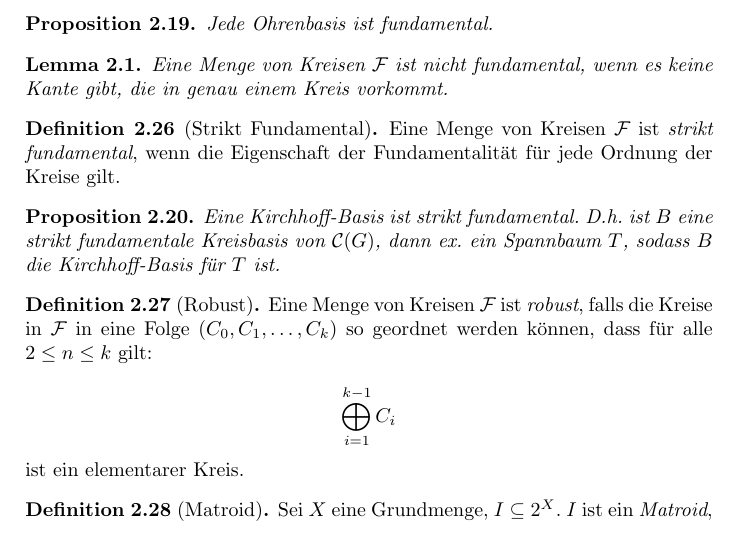
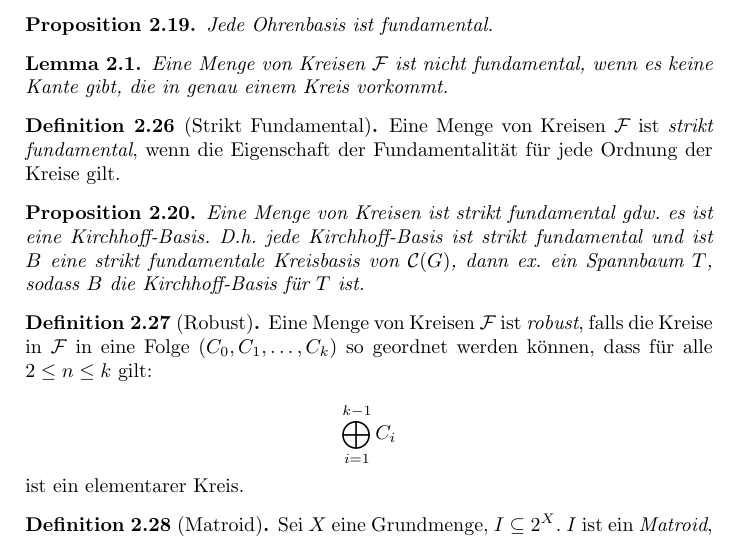
Before and after one commit to felixlinker/gbn-summary, a LaTeX thesis (graphen.tex, which reads sects/alg.tex): part of page 18 of 55, cut so that both start at the same text. Compiled offline with pdfLaTeX.

Commit message:
Misc fixes

```diff
--- a/sects/alg.tex
+++ b/sects/alg.tex
@@ -584,8 +584,8 @@ Aus der Charakterisierung von 2-verbundenen Graphen in Proposition \ref{prp:char
 \end{definition}
 
 \begin{proposition}
-    Eine Kirchhoff-Basis ist strikt fundamental.
-    D.h. ist $ B $ eine strikt fundamentale Kreisbasis von $ \mathcal{C}(G) $, dann ex. ein Spannbaum $ T $, sodass $ B $ die Kirchhoff-Basis für $ T $ ist.
+    Eine Menge von Kreisen ist strikt fundamental gdw. es ist eine Kirchhoff-Basis.
+    D.h. jede Kirchhoff-Basis ist strikt fundamental und ist $ B $ eine strikt fundamentale Kreisbasis von $ \mathcal{C}(G) $, dann ex. ein Spannbaum $ T $, sodass $ B $ die Kirchhoff-Basis für $ T $ ist.
 \end{proposition}
 
 \begin{definition}[Robust]
```
Also changed, not shown: sects/dist.tex (+4 -0 lines), sects/invar.tex (+0 -4 lines).
